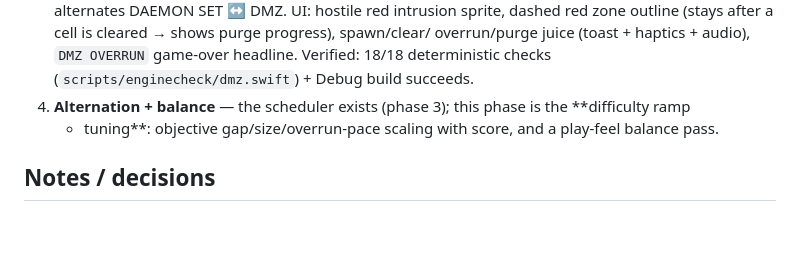
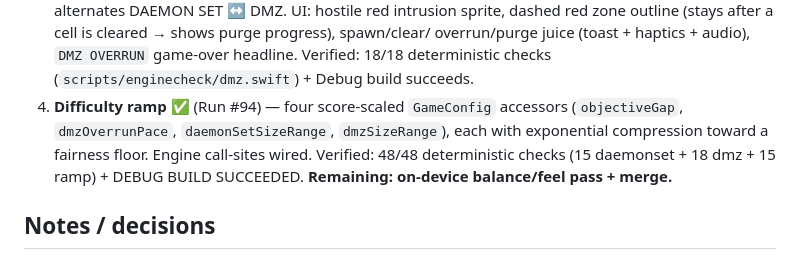
Before and after one commit to jimmyrentmeester/GRID_BREAKER, a Markdown page: docs/PROTOCOL_MODE.md, the part around the change. Drawn GitHub-style; blank space fills up the shorter version.

```diff
--- a/docs/PROTOCOL_MODE.md
+++ b/docs/PROTOCOL_MODE.md
@@ -54,8 +54,10 @@ gap and objective difficulty ramp with score (like the other modes' difficulty b
    dashed red zone outline (stays after a cell is cleared → shows purge progress), spawn/clear/
    overrun/purge juice (toast + haptics + audio), `DMZ OVERRUN` game-over headline. Verified:
    18/18 deterministic checks (`scripts/enginecheck/dmz.swift`) + Debug build succeeds.
-4. **Alternation + balance** — the scheduler exists (phase 3); this phase is the **difficulty ramp
-   + tuning**: objective gap/size/overrun-pace scaling with score, and a play-feel balance pass.
+4. **Difficulty ramp** ✅ (Run #94) — four score-scaled `GameConfig` accessors (`objectiveGap`,
+   `dmzOverrunPace`, `daemonSetSizeRange`, `dmzSizeRange`), each with exponential compression toward
+   a fairness floor. Engine call-sites wired. Verified: 48/48 deterministic checks (15 daemonset +
+   18 dmz + 15 ramp) + DEBUG BUILD SUCCEEDED. **Remaining: on-device balance/feel pass + merge.**
 
 ## Notes / decisions
 - Flow's `chill` implementation is left in place but unreachable from the menu (removing its
```
Also changed, not shown: docs/LOG.md (+19 -0 lines), docs/ROADMAP.md (+20 -15 lines).
